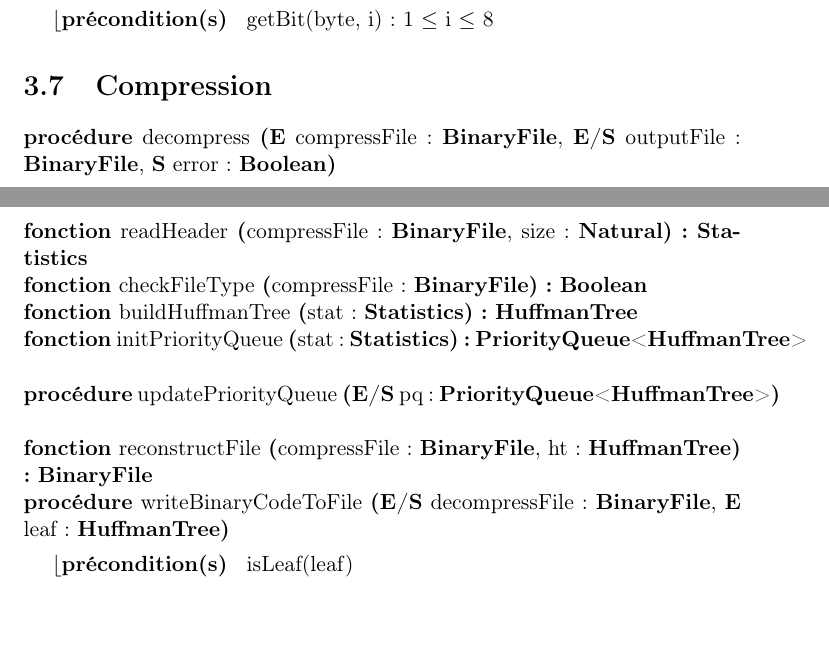
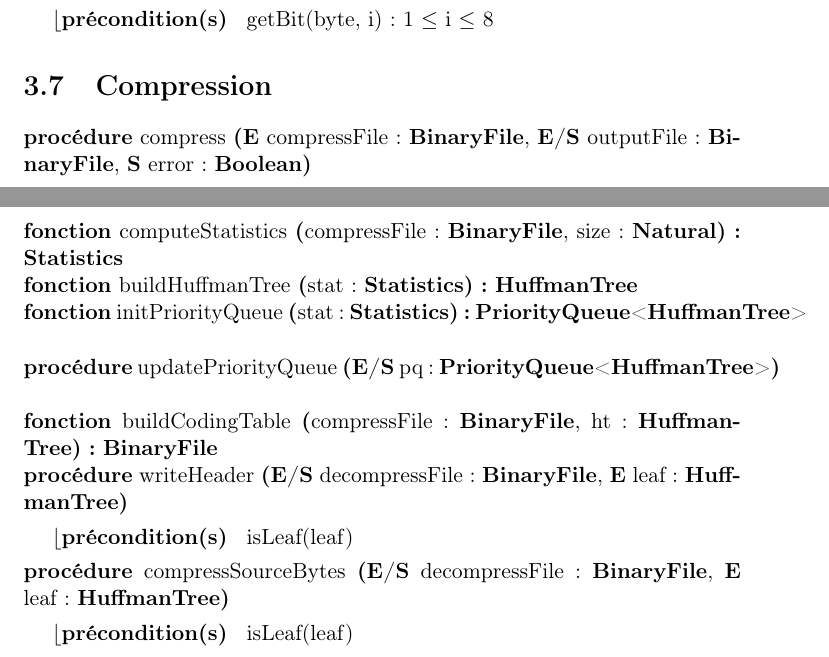
Before and after one commit to AlixANNERAUD/Huffman_compressor, a LaTeX document (rapport/rapport.tex, which reads rapport/conceptionPreliminaire/compression.tex): two parts of pages 11 and 12 of 15, joined at a grey line, cut so that both start at the same text, the shorter picture padded with empty space. Compiled offline with pdfLaTeX.

Commit message:
name compress concep prelim

```diff
--- a/rapport/conceptionPreliminaire/compression.tex
+++ b/rapport/conceptionPreliminaire/compression.tex
@@ -1,14 +1,14 @@
 \section{Compression}
 
 \begin{algorithme}
-    \signatureProcedure {decompress}{\paramEntree {compressFile : \binaryFile}, \paramEntreeSortie{outputFile : \binaryFile, \paramSortie{error : \booleen}}}{}
-    \signatureFonction {readHeader}{compressFile : \binaryFile, size : \naturel}{\statistics}{}
-    \signatureFonction {checkFileType}{compressFile : \binaryFile}{\booleen}{}
+    \signatureProcedure {compress}{\paramEntree {compressFile : \binaryFile}, \paramEntreeSortie{outputFile : \binaryFile, \paramSortie{error : \booleen}}}{}
+    \signatureFonction {computeStatistics}{compressFile : \binaryFile, size : \naturel}{\statistics}{}
     \signatureFonction {buildHuffmanTree}{stat : \statistics}{\huffmanTree}{}
     \signatureFonction {initPriorityQueue}{stat : \statistics}{\priorityQueue<\huffmanTree>}{}
     \signatureProcedure {updatePriorityQueue}{\paramEntreeSortie {pq : \priorityQueue<\huffmanTree>}}{}
-    \signatureFonction {reconstructFile}{compressFile : \binaryFile, ht : \huffmanTree}{\binaryFile}{}
-    \signatureProcedure {writeBinaryCodeToFile}{\paramEntreeSortie {decompressFile : \binaryFile}, \paramEntree {leaf : \huffmanTree}}{isLeaf(leaf)}
+    \signatureFonction {buildCodingTable}{compressFile : \binaryFile, ht : \huffmanTree}{\binaryFile}{}
+    \signatureProcedure {writeHeader}{\paramEntreeSortie {decompressFile : \binaryFile}, \paramEntree {leaf : \huffmanTree}}{isLeaf(leaf)}
+    \signatureProcedure {compressSourceBytes}{\paramEntreeSortie {decompressFile : \binaryFile}, \paramEntree {leaf : \huffmanTree}}{isLeaf(leaf)}
 \end{algorithme}
 
 NB : buildHuffmanTree, initPriorityQueue et updatePriorityQueue sont les mêmes fonctions dans compresser et décompresser.
```
